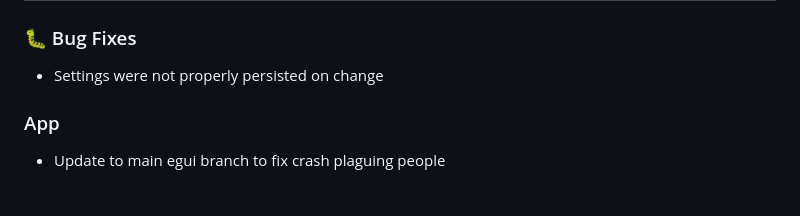
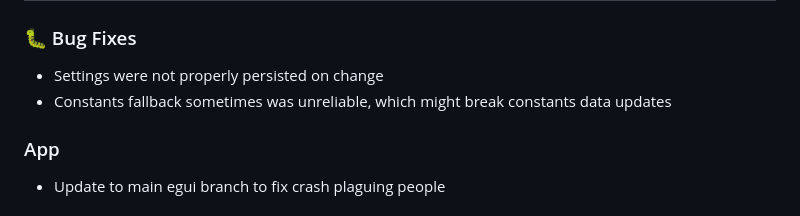
Before and after one commit to Immovable-Library/wows-toolkit, a Markdown page: CHANGELOG.md, the part around one of its changes. Rendered like a GitHub page.

Commit message:
update changelog

```diff
--- a/CHANGELOG.md
+++ b/CHANGELOG.md
@@ -7,6 +7,7 @@ All notable changes to this project will be documented in this file.
 ### 🐛 Bug Fixes
 
 - Settings were not properly persisted on change
+- Constants fallback sometimes was unreliable, which might break constants data updates
 
 ### App
 
```
Also changed, not shown: other parts of CHANGELOG.md (+1 -1 lines).
